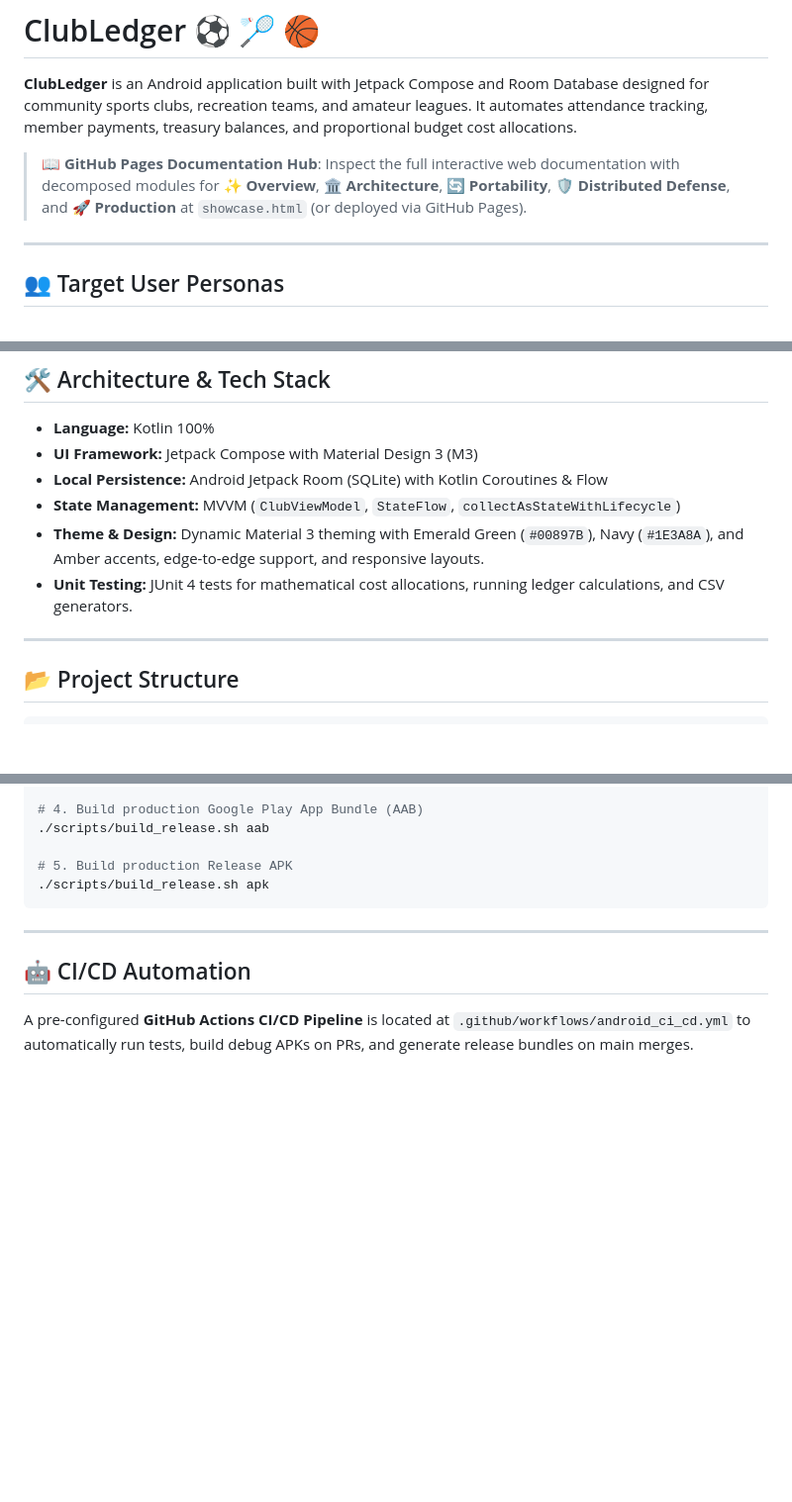
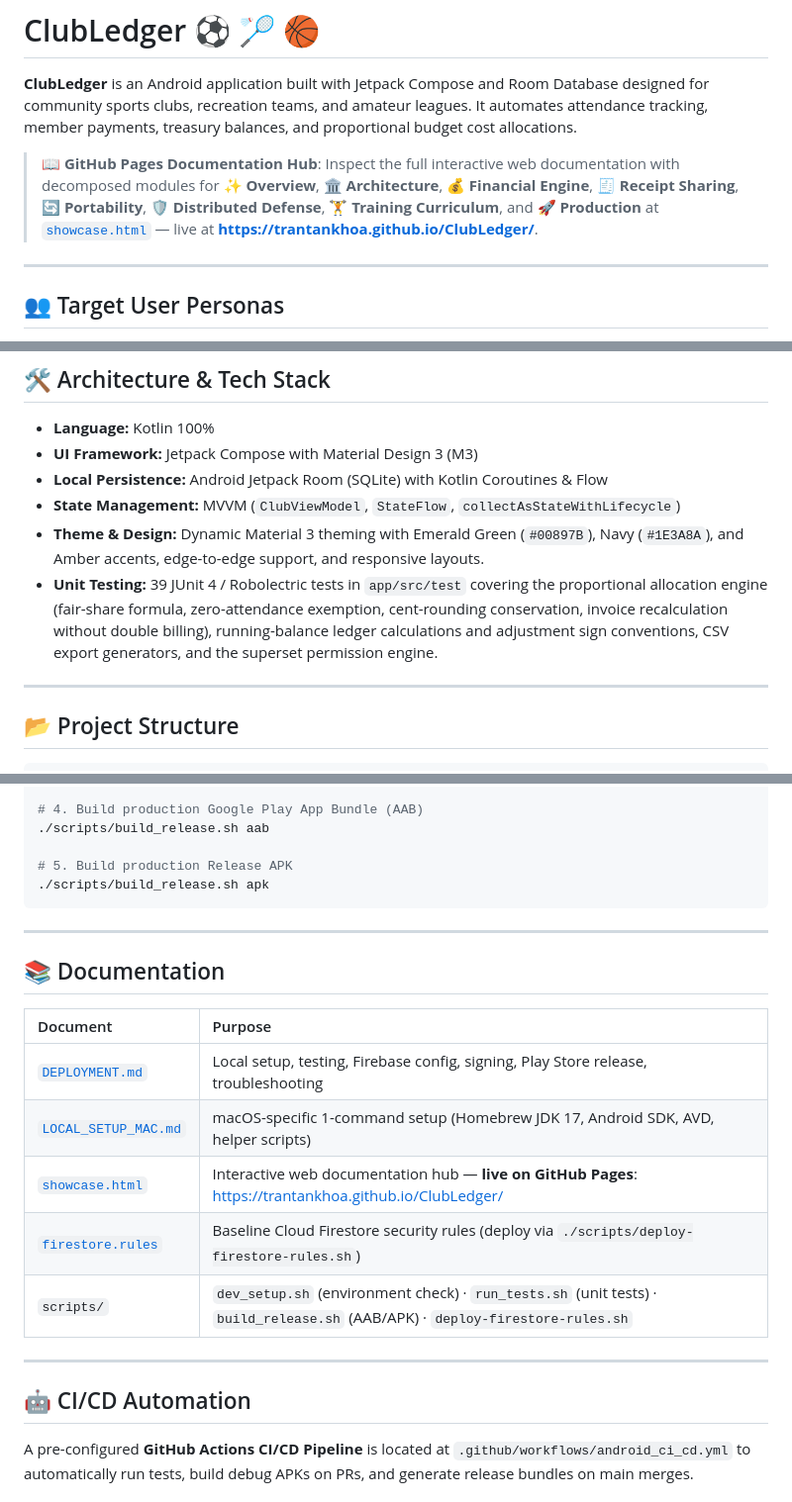
Before and after one commit to TRANTANKHOA/ClubLedger, a Markdown page: README.md, 3 parts joined by grey strips. Shown at 99% size. Rendered like a GitHub page; blank space fills up the shorter version.

```diff
--- a/README.md
+++ b/README.md
@@ -2,7 +2,7 @@
 
 **ClubLedger** is an Android application built with Jetpack Compose and Room Database designed for community sports clubs, recreation teams, and amateur leagues. It automates attendance tracking, member payments, treasury balances, and proportional budget cost allocations.
 
-> 📖 **GitHub Pages Documentation Hub**: Inspect the full interactive web documentation with decomposed modules for **✨ Overview**, **🏛️ Architecture**, **🔄 Portability**, **🛡️ Distributed Defense**, and **🚀 Production** at `showcase.html` (or deployed via GitHub Pages).
+> 📖 **GitHub Pages Documentation Hub**: Inspect the full interactive web documentation with decomposed modules for **✨ Overview**, **🏛️ Architecture**, **💰 Financial Engine**, **🧾 Receipt Sharing**, **🔄 Portability**, **🛡️ Distributed Defense**, **🏋️ Training Curriculum**, and **🚀 Production** at [`showcase.html`](showcase.html) — live at **https://trantankhoa.github.io/ClubLedger/**.
 
 ---
 
@@ -437,7 +437,7 @@ ClubLedger's documentation is divided into structured modules, operational train
 - **Local Persistence:** Android Jetpack Room (SQLite) with Kotlin Coroutines & Flow
 - **State Management:** MVVM (`ClubViewModel`, `StateFlow`, `collectAsStateWithLifecycle`)
 - **Theme & Design:** Dynamic Material 3 theming with Emerald Green (`#00897B`), Navy (`#1E3A8A`), and Amber accents, edge-to-edge support, and responsive layouts.
-- **Unit Testing:** JUnit 4 tests for mathematical cost allocations, running ledger calculations, and CSV generators.
+- **Unit Testing:** 39 JUnit 4 / Robolectric tests in `app/src/test` covering the proportional allocation engine (fair-share formula, zero-attendance exemption, cent-rounding conservation, invoice recalculation without double billing), running-balance ledger calculations and adjustment sign conventions, CSV export generators, and the superset permission engine.
 
 ---
 
@@ -488,6 +488,18 @@ Comprehensive local setup, testing, and production deployment instructions are p
 
 ---
 
+## 📚 Documentation
+
+| Document | Purpose |
+| :--- | :--- |
+| [`DEPLOYMENT.md`](DEPLOYMENT.md) | Local setup, testing, Firebase config, signing, Play Store release, troubleshooting |
+| [`LOCAL_SETUP_MAC.md`](LOCAL_SETUP_MAC.md) | macOS-specific 1-command setup (Homebrew JDK 17, Android SDK, AVD, helper scripts) |
+| [`showcase.html`](showcase.html) | Interactive web documentation hub — **live on GitHub Pages**: https://trantankhoa.github.io/ClubLedger/ |
+| [`firestore.rules`](firestore.rules) | Baseline Cloud Firestore security rules (deploy via `./scripts/deploy-firestore-rules.sh`) |
+| `scripts/` | `dev_setup.sh` (environment check) · `run_tests.sh` (unit tests) · `build_release.sh` (AAB/APK) · `deploy-firestore-rules.sh` |
+
+---
+
 ## 🤖 CI/CD Automation
 
 A pre-configured **GitHub Actions CI/CD Pipeline** is located at `.github/workflows/android_ci_cd.yml` to automatically run tests, build debug APKs on PRs, and generate release bundles on main merges.
```
Also changed, not shown: DEPLOYMENT.md (+49 -2 lines), LOCAL_SETUP_MAC.md (added, +104 -0 lines).
